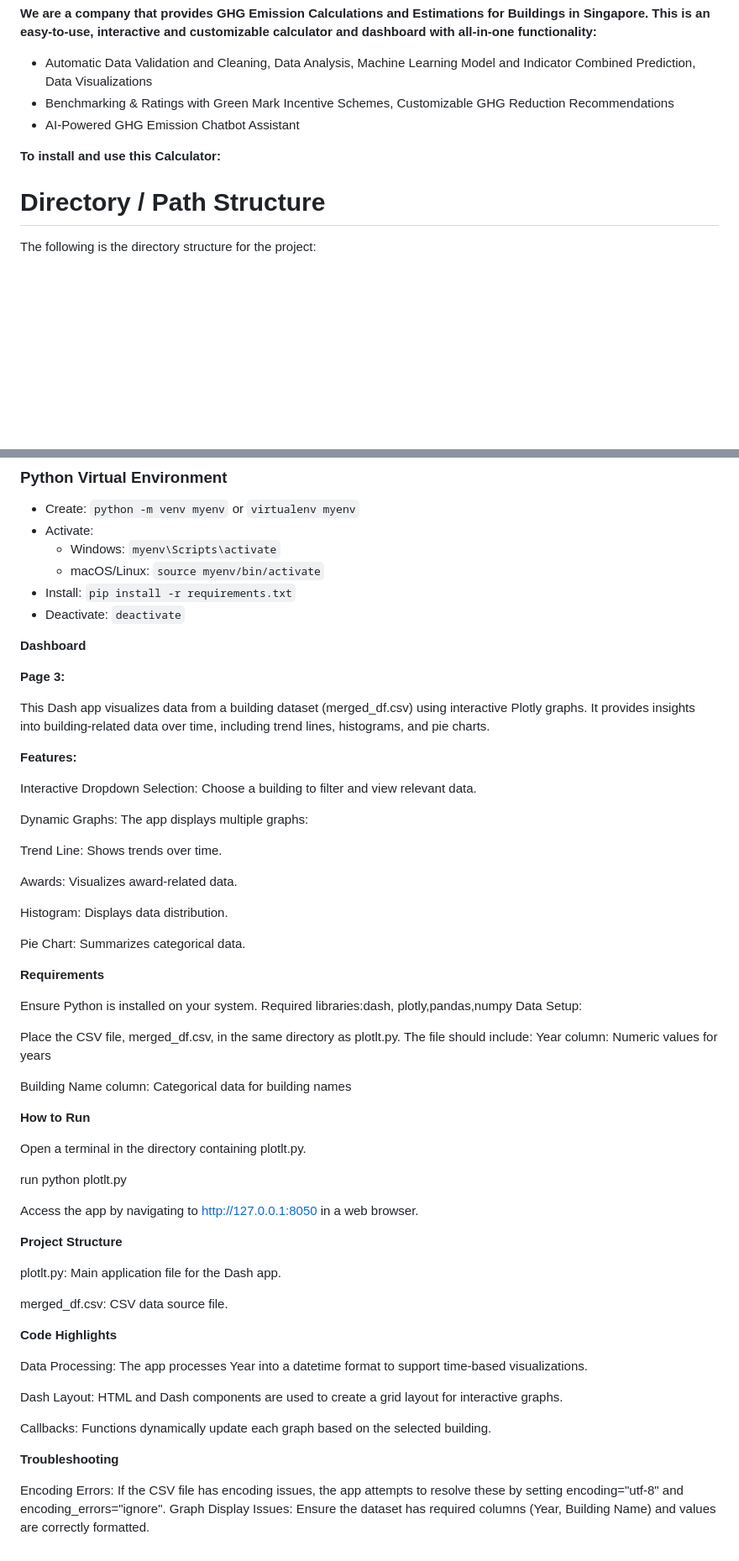
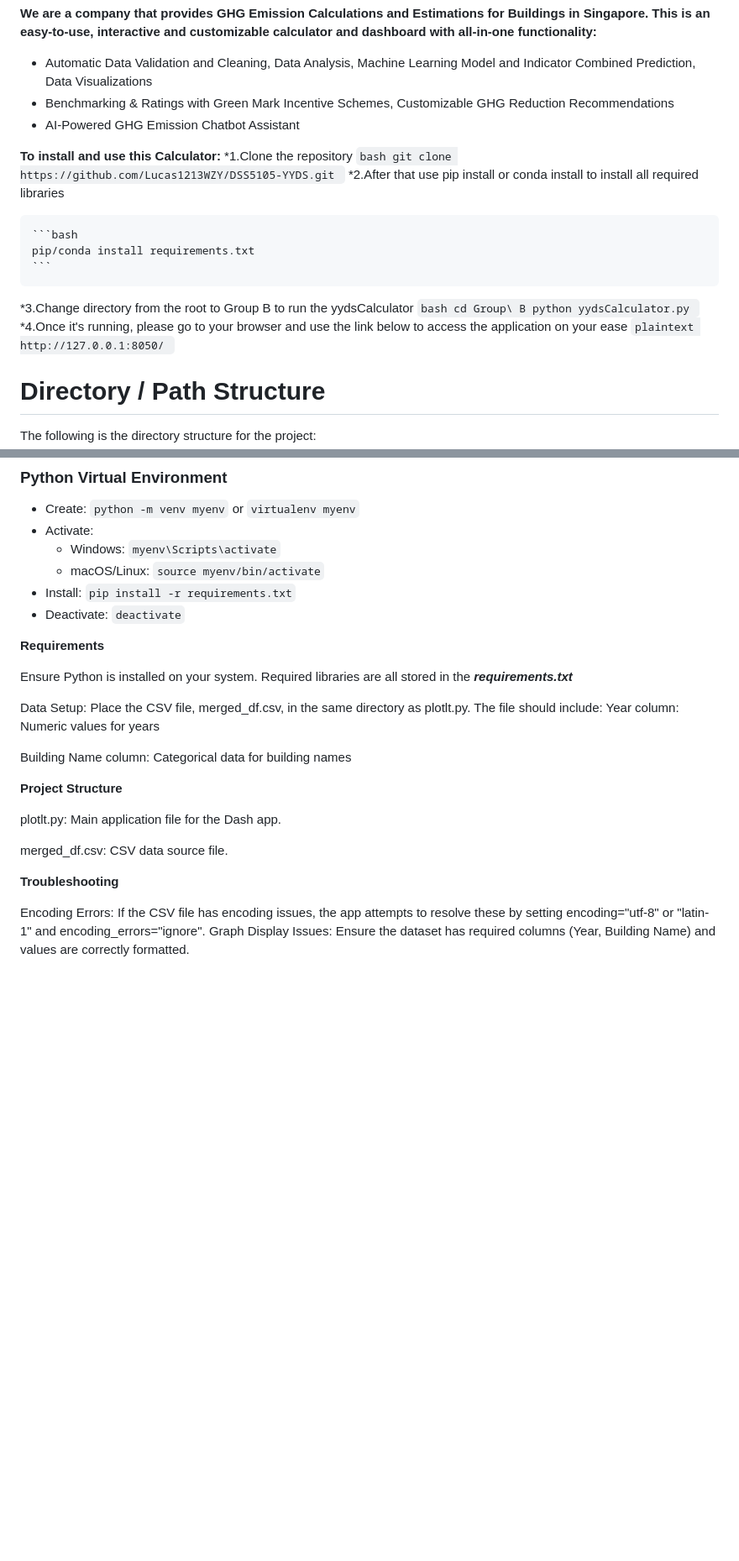
Before and after one commit to Lucas1213WZY/DSS5105-YYDS, a Markdown page: README.md, 2 parts joined by grey strips. Shown at 84% size. Rendered like a GitHub page; blank space fills up the shorter version.

````diff
--- a/README.md
+++ b/README.md
@@ -7,6 +7,25 @@
 
 
 **To install and use this Calculator:**
+*1.Clone the repository
+    ```bash
+    git clone https://github.com/Lucas1213WZY/DSS5105-YYDS.git
+    ```
+*2.After that use pip install or conda install to install all required libraries
+
+    ```bash
+    pip/conda install requirements.txt
+    ```
+*3.Change directory from the root to Group B to run the yydsCalculator
+    ```bash
+    cd Group\ B
+    python yydsCalculator.py
+    ```
+*4.Once it's running, please go to your browser and use the link below to access the application on your ease
+    ```plaintext
+    http://127.0.0.1:8050/
+    ```
+
 
 
 # Directory / Path Structure
@@ -116,43 +135,16 @@ This guide provides quick instructions for setting up virtual environments using
 - Deactivate: `deactivate`
 
 
-**Dashboard**
-
-**Page 3:**
-
-This Dash app visualizes data from a building dataset (merged_df.csv) using interactive Plotly graphs. It provides insights into building-related data over time, including trend lines, histograms, and pie charts.
-
-**Features:**
-
-Interactive Dropdown Selection: Choose a building to filter and view relevant data.
-
-Dynamic Graphs: The app displays multiple graphs:
-
-Trend Line: Shows trends over time.
-
-Awards: Visualizes award-related data.
-
-Histogram: Displays data distribution.
-
-Pie Chart: Summarizes categorical data.
-
 **Requirements**
 
-Ensure Python is installed on your system. Required libraries:dash, plotly,pandas,numpy
+Ensure Python is installed on your system. Required libraries are all stored in the ***requirements.txt***
+
 Data Setup:
-
 Place the CSV file, merged_df.csv, in the same directory as plotlt.py. The file should include:
 Year column: Numeric values for years
 
 Building Name column: Categorical data for building names
 
-**How to Run**
-
-Open a terminal in the directory containing plotlt.py.
-
-run python plotlt.py
-
-Access the app by navigating to http://127.0.0.1:8050 in a web browser.
 
 **Project Structure**
 
@@ -160,15 +152,7 @@ plotlt.py: Main application file for the Dash app.
 
 merged_df.csv: CSV data source file.
 
-**Code Highlights**
-
-Data Processing: The app processes Year into a datetime format to support time-based visualizations.
-
-Dash Layout: HTML and Dash components are used to create a grid layout for interactive graphs.
-
-Callbacks: Functions dynamically update each graph based on the selected building.
-
 **Troubleshooting**
 
-Encoding Errors: If the CSV file has encoding issues, the app attempts to resolve these by setting encoding="utf-8" and encoding_errors="ignore".
+Encoding Errors: If the CSV file has encoding issues, the app attempts to resolve these by setting encoding="utf-8" or "latin-1" and encoding_errors="ignore".
 Graph Display Issues: Ensure the dataset has required columns (Year, Building Name) and values are correctly formatted.
````
